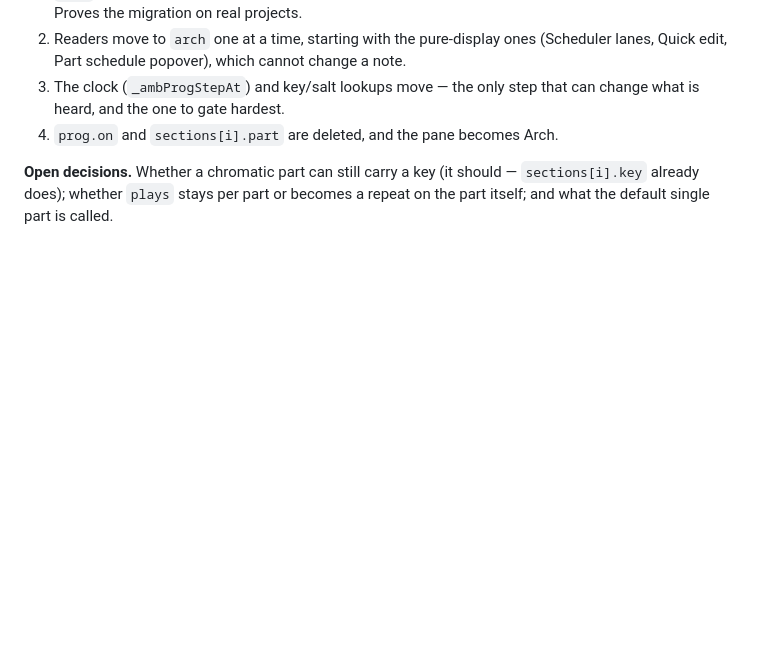
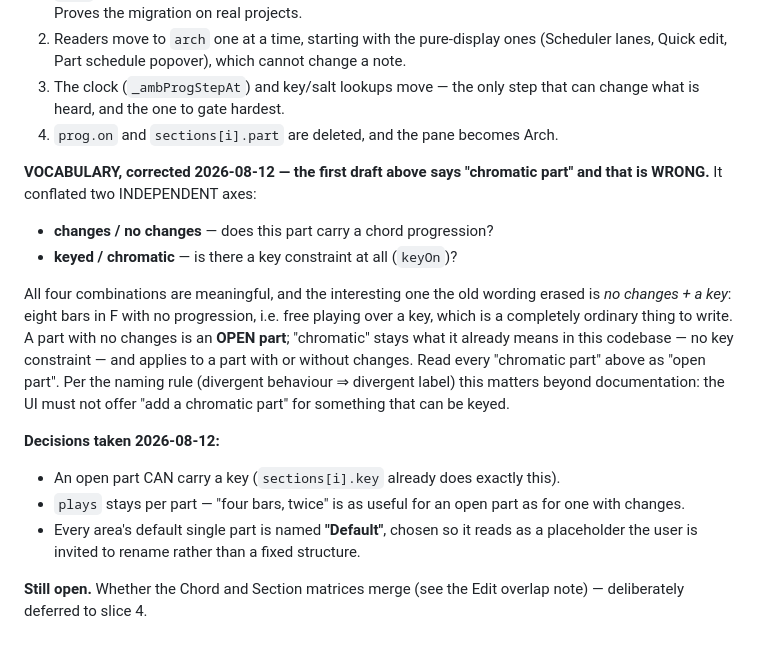
Before and after one commit to mikebluz/gdrive-player-ai, a Markdown page: docs/bloom-layer-model.md, the part around the change. Drawn GitHub-style; blank space fills up the shorter version.

Commit message:
docs: ARCH — "chromatic part" was wrong; it is an OPEN part
The first draft conflated two independent axes: changes/no-changes (does
this part carry a progression) and keyed/chromatic (is there a key
constraint at all). All four combinations are meaningful, and the one
the wording erased is the useful one — no changes WITH a key: eight bars
in F with no progression, free playing over a key.

So a part with no changes is an OPEN part. "Chromatic" keeps the meaning
it already has here — no key constraint — and applies to a part with or
without changes. Per the naming rule this is not just documentation: the
UI must not offer "add a chromatic part" for something that can be keyed.

Decisions recorded: an open part can carry a key (sections[i].key
already does); plays stays per part; the default single part is named
"Default", so it reads as a placeholder to rename rather than fixed
structure. The matrix merge stays deferred to slice 4.

Co-Authored-By: Claude Opus 5 <noreply@anthropic.com>
Claude-Session: https://claude.ai/code/session_01By56Lk2zo7oytyV7TbCWMw

```diff
--- a/docs/bloom-layer-model.md
+++ b/docs/bloom-layer-model.md
@@ -1260,6 +1260,27 @@ existing fast path, exactly as `_ambProgStepAt`'s gated branches do today.
    can change what is heard, and the one to gate hardest.
 4. `prog.on` and `sections[i].part` are deleted, and the pane becomes Arch.
 
-**Open decisions.** Whether a chromatic part can still carry a key (it should —
-`sections[i].key` already does); whether `plays` stays per part or becomes a
-repeat on the part itself; and what the default single part is called.
+**VOCABULARY, corrected 2026-08-12 — the first draft above says "chromatic
+part" and that is WRONG.** It conflated two INDEPENDENT axes:
+
+- **changes / no changes** — does this part carry a chord progression?
+- **keyed / chromatic** — is there a key constraint at all (`keyOn`)?
+
+All four combinations are meaningful, and the interesting one the old wording
+erased is *no changes + a key*: eight bars in F with no progression, i.e. free
+playing over a key, which is a completely ordinary thing to write. A part with
+no changes is an **OPEN part**; "chromatic" stays what it already means in this
+codebase — no key constraint — and applies to a part with or without changes.
+Read every "chromatic part" above as "open part". Per the naming rule
+(divergent behaviour ⇒ divergent label) this matters beyond documentation: the
+UI must not offer "add a chromatic part" for something that can be keyed.
+
+**Decisions taken 2026-08-12:**
+- An open part CAN carry a key (`sections[i].key` already does exactly this).
+- `plays` stays per part — "four bars, twice" is as useful for an open part as
+  for one with changes.
+- Every area's default single part is named **"Default"**, chosen so it reads as
+  a placeholder the user is invited to rename rather than a fixed structure.
+
+**Still open.** Whether the Chord and Section matrices merge (see the Edit
+overlap note) — deliberately deferred to slice 4.
```
